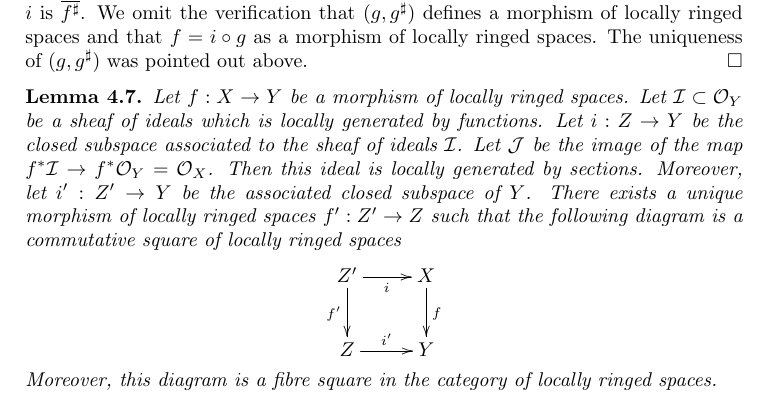
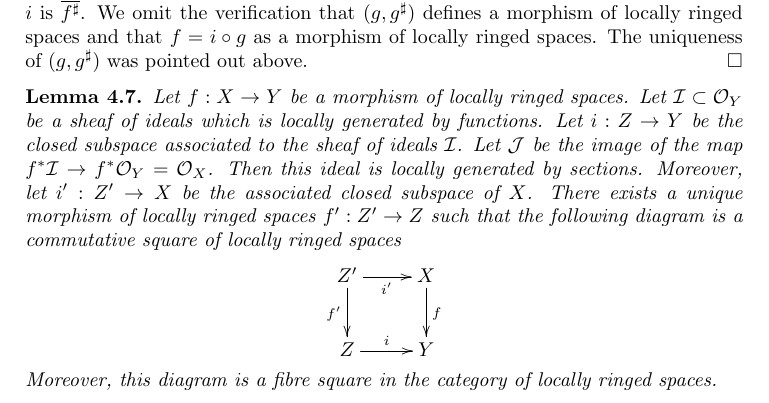
Before and after one commit to stacks/stacks-project, a LaTeX paper (schemes.tex): part of page 5 of 42, cut so that both start at the same text. Compiled offline with pdfLaTeX.

Commit message:
Typos found by Zach Maddock
	modified:   schemes.tex

```diff
--- a/schemes.tex
+++ b/schemes.tex
@@ -415,15 +415,15 @@ sheaf of ideals $\mathcal{I}$.
 Let $\mathcal{J}$ be the image of the map
 $f^*\mathcal{I} \to f^*\mathcal{O}_Y = \mathcal{O}_X$.
 Then this ideal is locally generated by sections.
-Moreover, let $i' : Z' \to Y$ be the associated closed
-subspace of $Y$. There exists a unique
+Moreover, let $i' : Z' \to X$ be the associated closed
+subspace of $X$. There exists a unique
 morphism of locally ringed spaces $f' : Z' \to Z$ such
 that the following diagram is a commutative square of
 locally ringed spaces
 $$
 \xymatrix{
-Z' \ar[d]_{f'} \ar[r]_i & X \ar[d]^f \\
-Z \ar[r]^{i'} & Y
+Z' \ar[d]_{f'} \ar[r]_{i'} & X \ar[d]^f \\
+Z \ar[r]^{i} & Y
 }
 $$
 Moreover, this diagram is a fibre square in the category of
```
